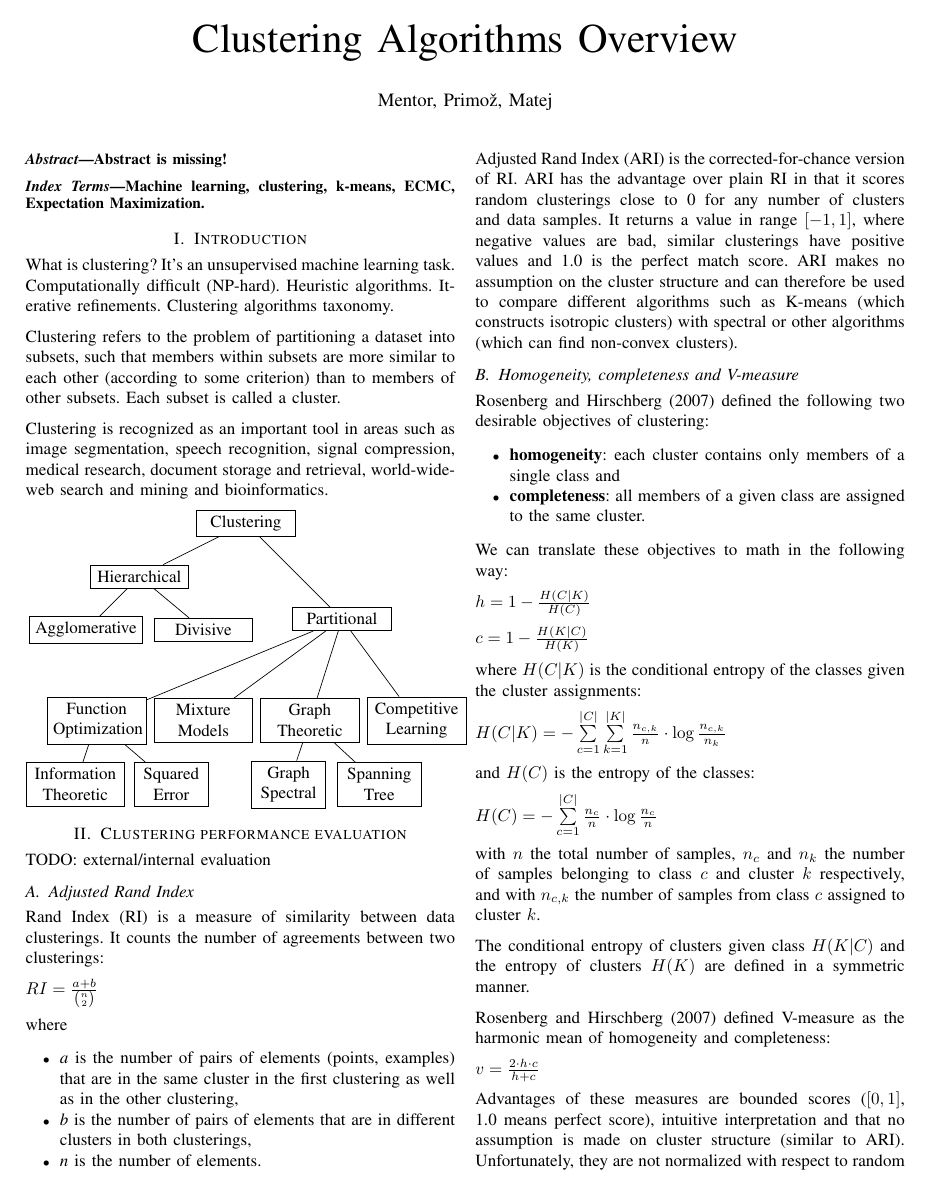
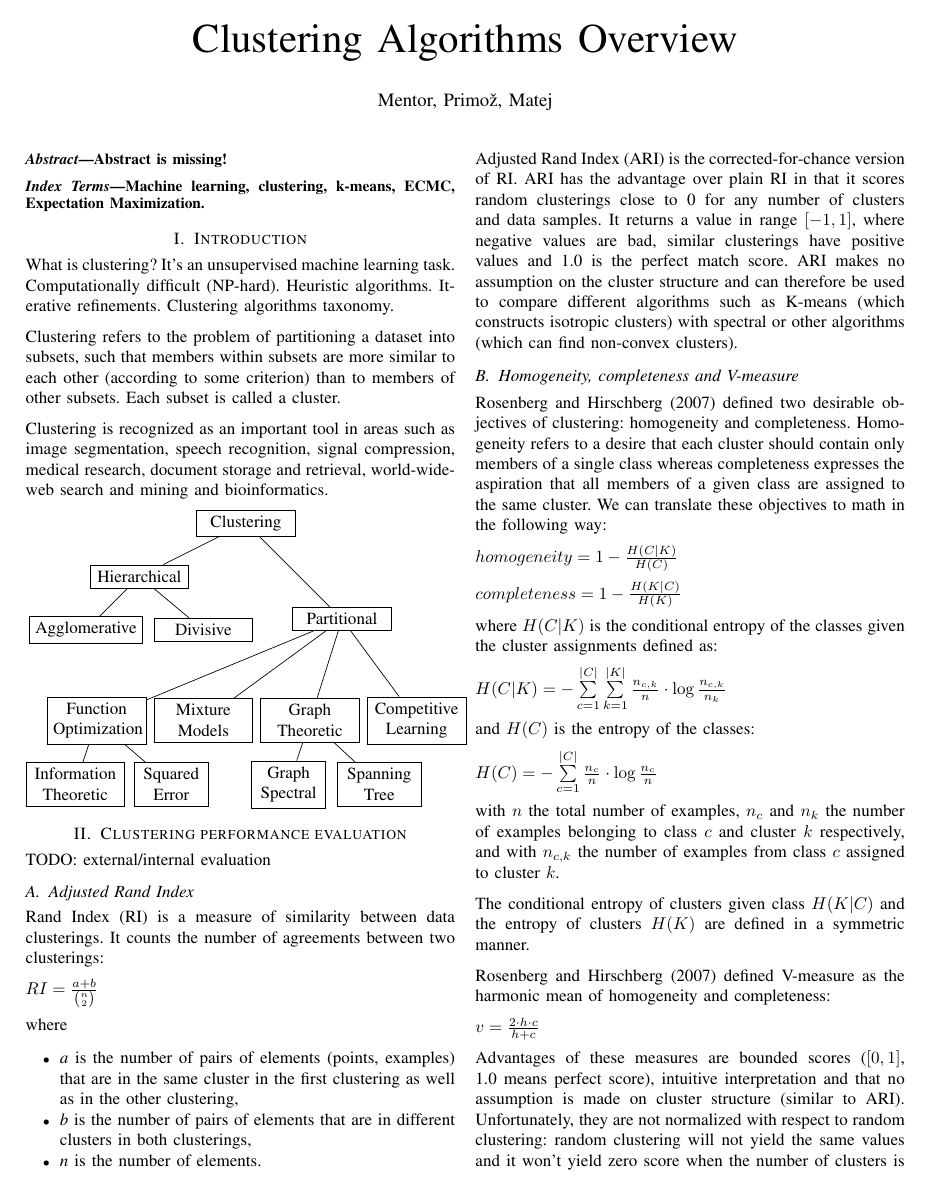
Before and after one commit to primus11/PPRM, a LaTeX paper (clustering-article.tex): page 1 of 4 before the commit and page 1 of 3 after it. Compiled offline with pdfLaTeX.

Commit message:
Text-ified homogeneity/completeness list

```diff
--- a/clustering-article.tex
+++ b/clustering-article.tex
@@ -102,18 +102,21 @@ constructs isotropic clusters) with spectral or other algorithms (which can find
 clusters).
 
 \subsection{Homogeneity, completeness and V-measure}
-Rosenberg and Hirschberg (2007) defined the following two desirable objectives of clustering:
-\begin{itemize}
-    \item \textbf{homogeneity}: each cluster contains only members of a single class and
-    \item \textbf{completeness}: all members of a given class are assigned to the same cluster.
-\end{itemize}
+Rosenberg and Hirschberg (2007) defined two desirable objectives of clustering: homogeneity and
+completeness. Homogeneity refers to a desire that each cluster should contain only members
+of a single class whereas completeness expresses the aspiration that all members of a given
+class are assigned to the same cluster.
+%\begin{itemize}
+%    \item \textbf{homogeneity}: each cluster contains only members of a single class and
+%    \item \textbf{completeness}: all members of a given class are assigned to the same cluster.
+%\end{itemize}
 We can translate these objectives to math in the following way:
 
-$h = 1 - \frac{H(C|K)}{H(C)}$
+$homogeneity = 1 - \frac{H(C|K)}{H(C)}$
 
-$c = 1 - \frac{H(K|C)}{H(K)}$
+$completeness = 1 - \frac{H(K|C)}{H(K)}$
 
-where $H(C|K)$ is the conditional entropy of the classes given the cluster assignments:
+where $H(C|K)$ is the conditional entropy of the classes given the cluster assignments defined as:
 
 $H(C|K) = - \sum\limits_{c=1}^{|C|}\sum\limits_{k=1}^{|K|}\frac{n_{c,k}}{n}\cdot \log{\frac{n_{c,k}}{n_k}}$
 
@@ -121,8 +124,8 @@ and $H(C)$ is the entropy of the classes:
 
 $H(C) = - \sum\limits_{c=1}^{|C|}\frac{n_c}{n} \cdot \log{\frac{n_c}{n}}$
 
-with $n$ the total number of samples, $n_c$ and $n_k$ the number of samples belonging to class
-$c$ and cluster $k$ respectively, and with $n_{c,k}$ the number of samples from class $c$ assigned
+with $n$ the total number of examples, $n_c$ and $n_k$ the number of examples belonging to class
+$c$ and cluster $k$ respectively, and with $n_{c,k}$ the number of examples from class $c$ assigned
 to cluster $k$.
 
 The conditional entropy of clusters given class $H(K|C)$ and the entropy of clusters $H(K)$ are
```
